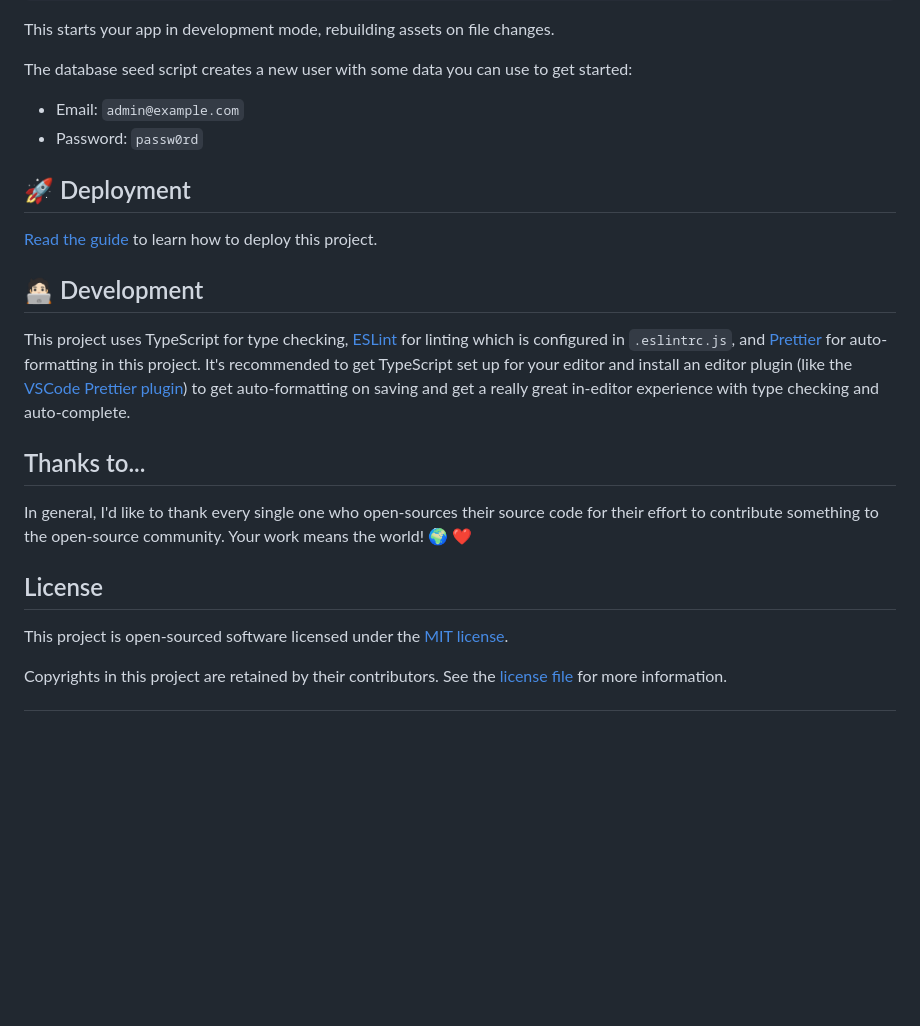
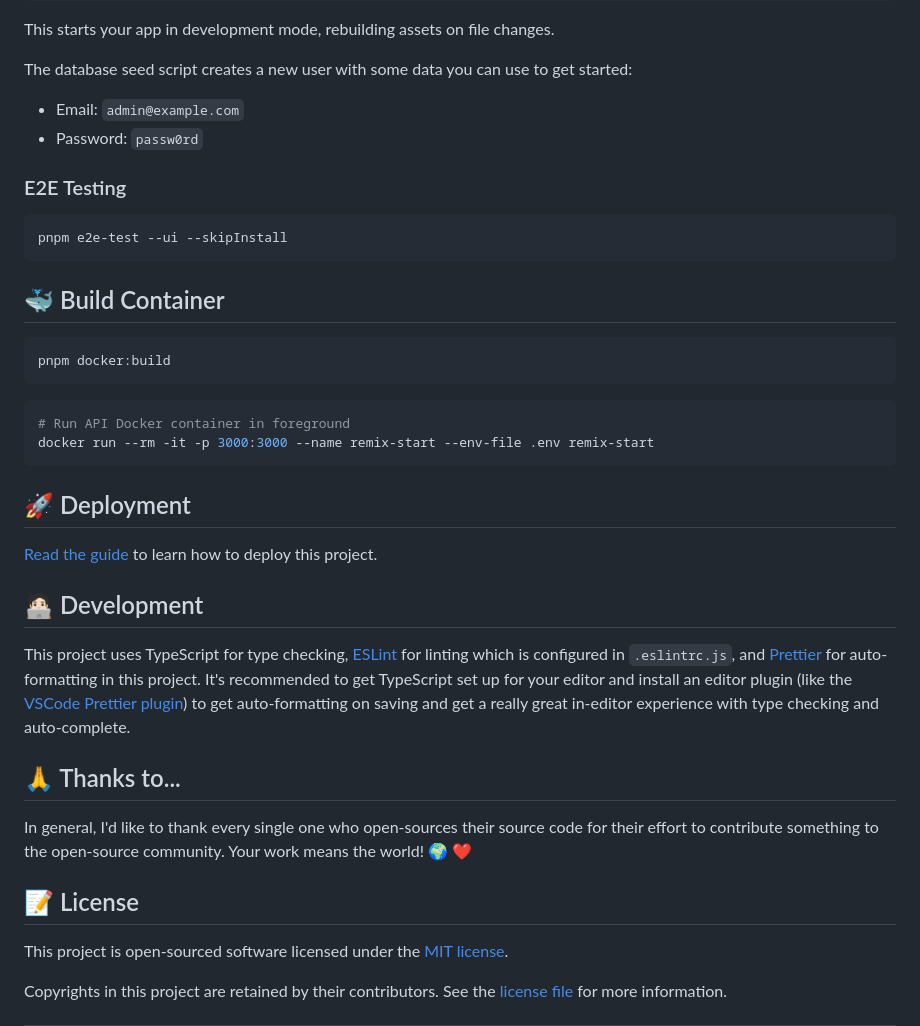
Before and after one commit to riipandi/remix-start, a Markdown page: README.md, the part around the change. Drawn GitHub-style; blank space fills up the shorter version.

````diff
--- a/README.md
+++ b/README.md
@@ -58,6 +58,23 @@ The database seed script creates a new user with some data you can use to get st
 - Email: `admin@example.com`
 - Password: `passw0rd`
 
+### E2E Testing
+
+```sh
+pnpm e2e-test --ui --skipInstall
+```
+
+## 🐳 Build Container
+
+```sh
+pnpm docker:build
+```
+
+```sh
+# Run API Docker container in foreground
+docker run --rm -it -p 3000:3000 --name remix-start --env-file .env remix-start
+```
+
 ## 🚀 Deployment
 
 [Read the guide](./DEPLOY.md) to learn how to deploy this project.
@@ -70,12 +87,12 @@ this project. It's recommended to get TypeScript set up for your editor and inst
 plugin (like the [VSCode Prettier plugin](https://s.id/vscode-prettier)) to get auto-formatting
 on saving and get a really great in-editor experience with type checking and auto-complete.
 
-## Thanks to...
+## 🙏 Thanks to...
 
 In general, I'd like to thank every single one who open-sources their source code for their
 effort to contribute something to the open-source community. Your work means the world! 🌍 ❤️
 
-## License
+## 📝 License
 
 This project is open-sourced software licensed under the [MIT license](./LICENSE).
 
````
